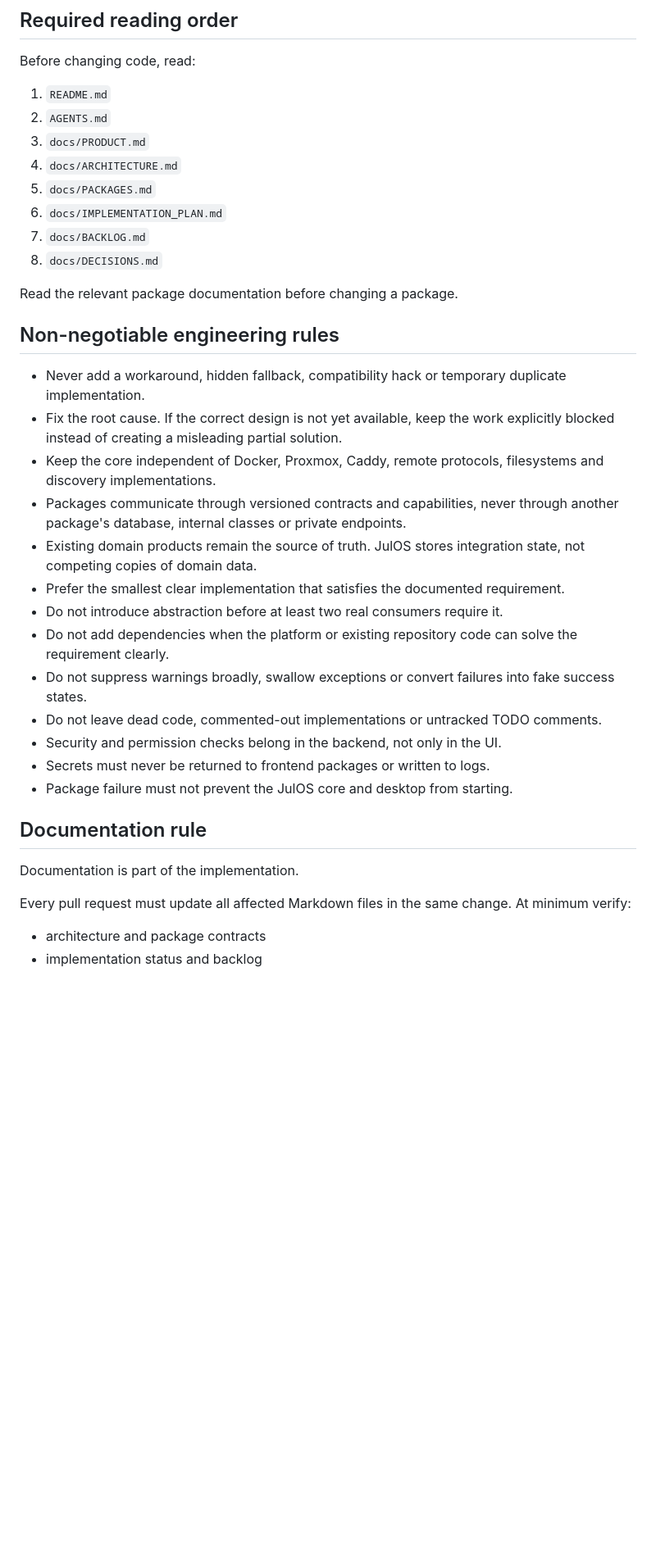
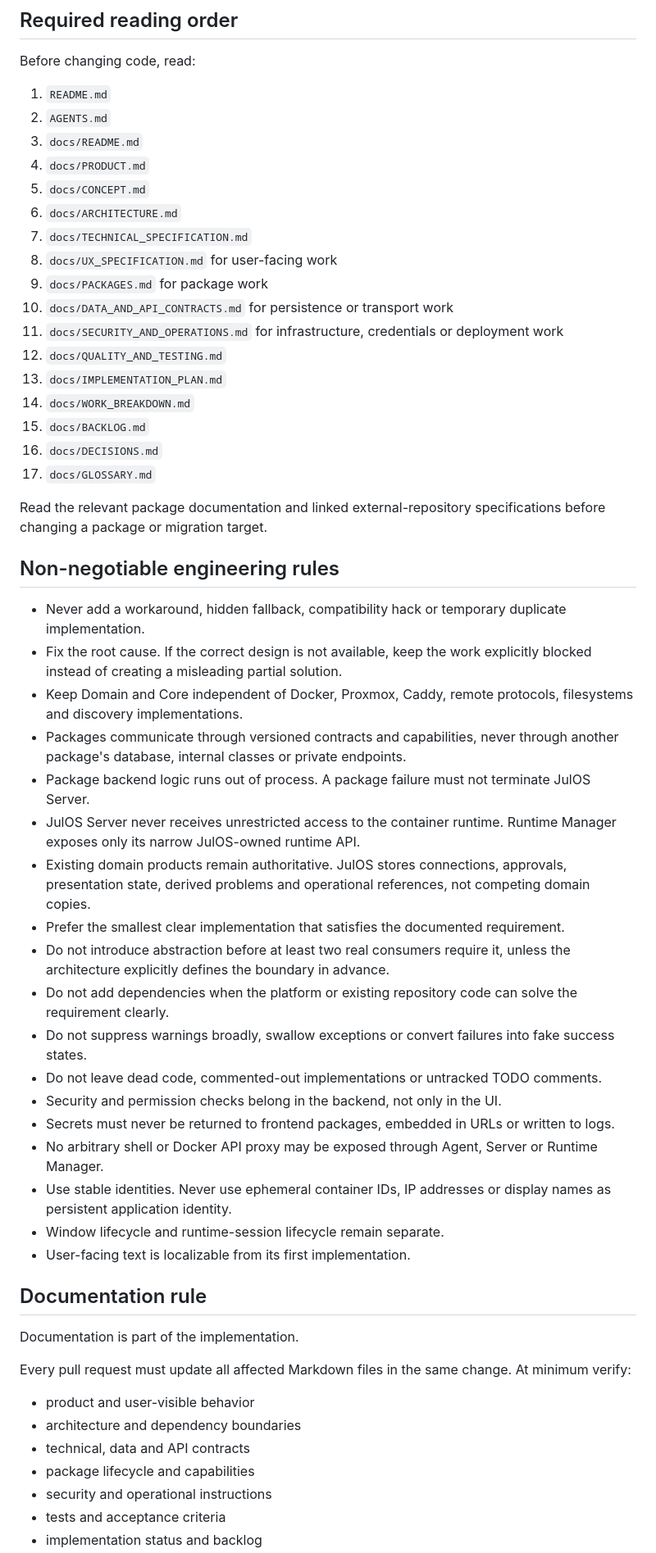
Before and after one commit to Juloc/julos, a Markdown page: AGENTS.md, the part around one of its changes. Shown at 82% size. GitHub-like rendering; blank space fills up the shorter version.

```diff
--- a/AGENTS.md
+++ b/AGENTS.md
@@ -8,30 +8,44 @@ Before changing code, read:
 
 1. `README.md`
 2. `AGENTS.md`
-3. `docs/PRODUCT.md`
-4. `docs/ARCHITECTURE.md`
-5. `docs/PACKAGES.md`
-6. `docs/IMPLEMENTATION_PLAN.md`
-7. `docs/BACKLOG.md`
-8. `docs/DECISIONS.md`
+3. `docs/README.md`
+4. `docs/PRODUCT.md`
+5. `docs/CONCEPT.md`
+6. `docs/ARCHITECTURE.md`
+7. `docs/TECHNICAL_SPECIFICATION.md`
+8. `docs/UX_SPECIFICATION.md` for user-facing work
+9. `docs/PACKAGES.md` for package work
+10. `docs/DATA_AND_API_CONTRACTS.md` for persistence or transport work
+11. `docs/SECURITY_AND_OPERATIONS.md` for infrastructure, credentials or deployment work
+12. `docs/QUALITY_AND_TESTING.md`
+13. `docs/IMPLEMENTATION_PLAN.md`
+14. `docs/WORK_BREAKDOWN.md`
+15. `docs/BACKLOG.md`
+16. `docs/DECISIONS.md`
+17. `docs/GLOSSARY.md`
 
-Read the relevant package documentation before changing a package.
+Read the relevant package documentation and linked external-repository specifications before changing a package or migration target.
 
 ## Non-negotiable engineering rules
 
 - Never add a workaround, hidden fallback, compatibility hack or temporary duplicate implementation.
-- Fix the root cause. If the correct design is not yet available, keep the work explicitly blocked instead of creating a misleading partial solution.
-- Keep the core independent of Docker, Proxmox, Caddy, remote protocols, filesystems and discovery implementations.
+- Fix the root cause. If the correct design is not available, keep the work explicitly blocked instead of creating a misleading partial solution.
+- Keep Domain and Core independent of Docker, Proxmox, Caddy, remote protocols, filesystems and discovery implementations.
 - Packages communicate through versioned contracts and capabilities, never through another package's database, internal classes or private endpoints.
-- Existing domain products remain the source of truth. JulOS stores integration state, not competing copies of domain data.
+- Package backend logic runs out of process. A package failure must not terminate JulOS Server.
+- JulOS Server never receives unrestricted access to the container runtime. Runtime Manager exposes only its narrow JulOS-owned runtime API.
+- Existing domain products remain authoritative. JulOS stores connections, approvals, presentation state, derived problems and operational references, not competing domain copies.
 - Prefer the smallest clear implementation that satisfies the documented requirement.
-- Do not introduce abstraction before at least two real consumers require it.
+- Do not introduce abstraction before at least two real consumers require it, unless the architecture explicitly defines the boundary in advance.
 - Do not add dependencies when the platform or existing repository code can solve the requirement clearly.
 - Do not suppress warnings broadly, swallow exceptions or convert failures into fake success states.
 - Do not leave dead code, commented-out implementations or untracked TODO comments.
 - Security and permission checks belong in the backend, not only in the UI.
-- Secrets must never be returned to frontend packages or written to logs.
-- Package failure must not prevent the JulOS core and desktop from starting.
+- Secrets must never be returned to frontend packages, embedded in URLs or written to logs.
+- No arbitrary shell or Docker API proxy may be exposed through Agent, Server or Runtime Manager.
+- Use stable identities. Never use ephemeral container IDs, IP addresses or display names as persistent application identity.
+- Window lifecycle and runtime-session lifecycle remain separate.
+- User-facing text is localizable from its first implementation.
 
 ## Documentation rule
 
@@ -39,5 +53,10 @@ Documentation is part of the implementation.
 
 Every pull request must update all affected Markdown files in the same change. At minimum verify:
 
-- architecture and package contracts
+- product and user-visible behavior
+- architecture and dependency boundaries
+- technical, data and API contracts
+- package lifecycle and capabilities
+- security and operational instructions
+- tests and acceptance criteria
 - implementation status and backlog
```
Also changed, not shown: other parts of AGENTS.md (+61 -16 lines).
